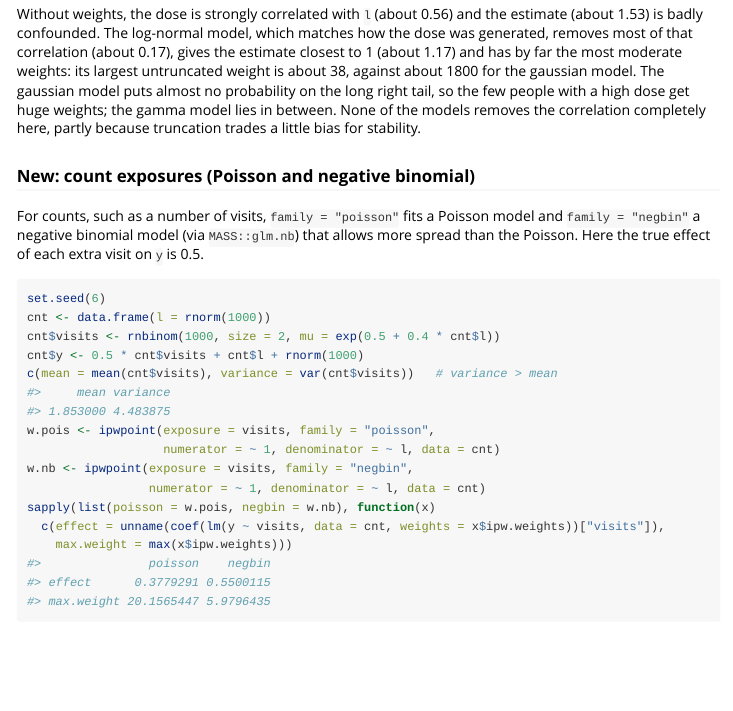
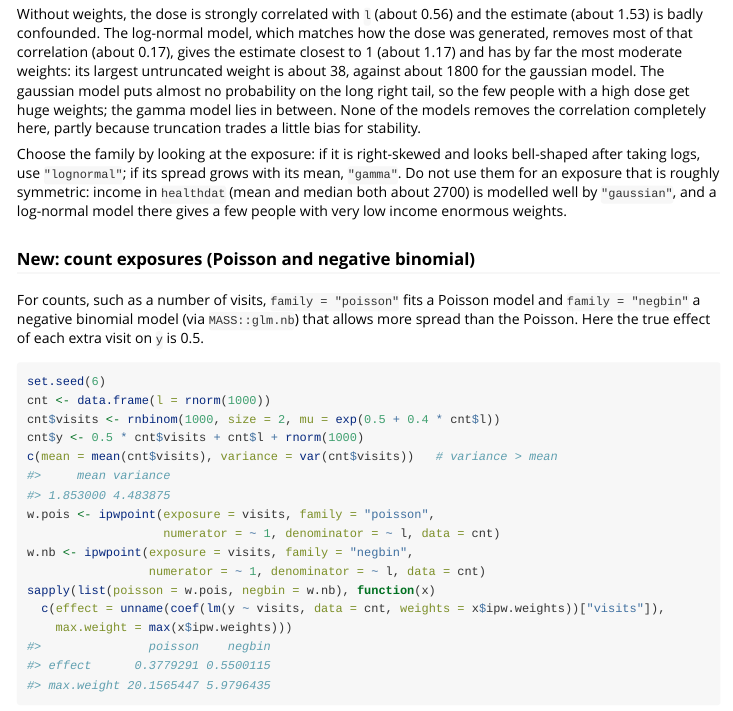
Before and after one commit to TranHung93/ipw, an R Markdown document (vignettes/ipw.Rmd): the page in a window 1100 px wide, from 4720 px down. Rendered offline with R 4.5, knitr and Pandoc, with nearby package versions.

Commit message:
Vignette: restore guidance on choosing the family

```diff
--- a/vignettes/ipw.Rmd
+++ b/vignettes/ipw.Rmd
@@ -228,6 +228,13 @@ the long right tail, so the few people with a high dose get huge weights; the
 gamma model lies in between. None of the models removes the correlation
 completely here, partly because truncation trades a little bias for
 stability.
+
+Choose the family by looking at the exposure: if it is right-skewed and
+looks bell-shaped after taking logs, use `"lognormal"`; if its spread grows
+with its mean, `"gamma"`. Do not use them for an exposure that is roughly
+symmetric: income in `healthdat` (mean and median both about 2700) is
+modelled well by `"gaussian"`, and a log-normal model there gives a few
+people with very low income enormous weights.
 
 ### New: count exposures (Poisson and negative binomial)
 
```
